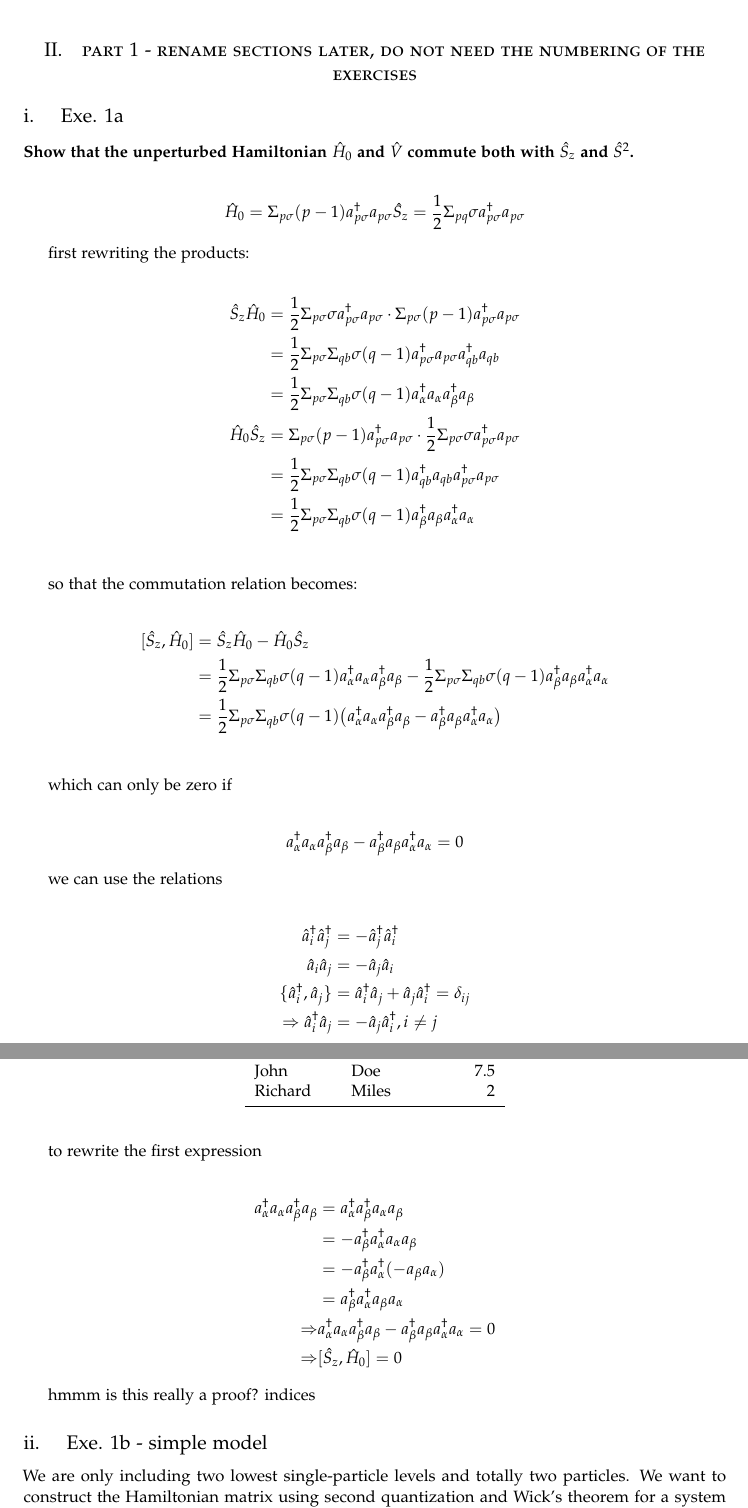
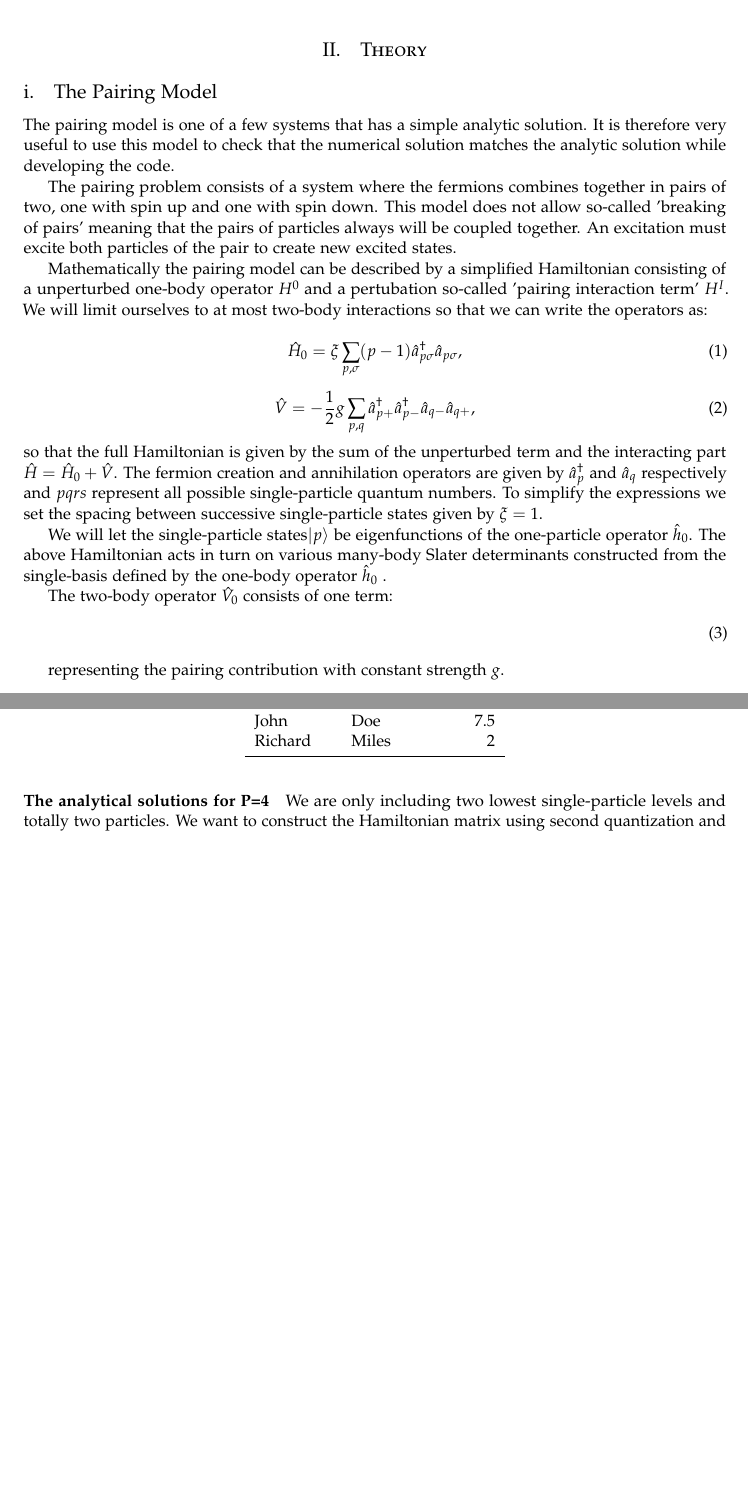
Before and after one commit to mgeshelley/group_10, a LaTeX paper (report/report_gr10_nuclear_talent.tex): two parts of pages 2 and 3 of 3, joined at a grey line, cut at the place of the change, the shorter picture padded with empty space. Compiled offline with pdfLaTeX.

Commit message:
report: started on theory for pairing model

```diff
--- a/report/report_gr10_nuclear_talent.tex
+++ b/report/report_gr10_nuclear_talent.tex
@@ -71,7 +71,7 @@
 
 \pretitle{\begin{center}\Huge\bfseries} % Article title formatting
 \posttitle{\end{center}} % Article title closing formatting
-\title{Template Article - Shell Model Project} % Article title
+\title{Building a Shell Model Code: The Pairing Model and the sd-Shell} % Article title
 
 
 \author[1]{ \textsc{Gianluca Salvioni}}
@@ -108,7 +106,11 @@
 
 \renewcommand{\maketitlehookd}{%
 \begin{abstract}
-\noindent \blindtext % Dummy abstract text - replace \blindtext with your abstract text
+
+We have first implemented the pairing model which have a analytical solution (to benchmark the code). Then implemented the sd shell ---> more general shell-model program that allows you to study general nuclear structure problems.
+
+We have also used the NushellX code in order to perform more advanced shell-model studies and compare the results obtained with your own shell-model code to those of NushellX
+
 \end{abstract}
 }
 
@@ -132,67 +134,42 @@
 
 %------------------------------------------------
 
-\section{part 1 - rename sections later, do not need the numbering of the exercises}
+\section{Theory}
 
-\subsection{ Exe. 1a}
+%say something general here?
 
-\textbf{Show that the unperturbed Hamiltonian $\hat{H}_0$ and $\hat{V}$ commute both with $\hat{S}_z$ and $\hat{S}^2$. }
+\subsection{The Pairing Model}
 
-\begin{align*}
-\hat{H}_0 = \Sigma_{p\sigma} (p-1) a_{p\sigma}^\dagger a_{p\sigma}
-\hat{S}_z = \frac{1}{2} \Sigma_{pq} \sigma a_{p\sigma}^\dagger a_{p\sigma}
-\end{align*}
+The pairing model is one of a few systems that has a simple analytic solution. It is therefore very useful to use this model to check that the numerical solution matches the analytic solution while developing the code. %From project text: It is a model which to a large extent mimicks some central features of atomic nuclei, certain atoms and systems which exhibit superfluiditity or superconductivity. Pairing plays a central role in nuclear physics, in particular, for identical particles it makes up large fractions of the correlations among particles.
 
-first rewriting the products:
+The pairing problem consists of a system where the fermions combines together in pairs of two, one with spin up and one with spin down. This model does not allow so-called 'breaking of pairs' meaning that the pairs of particles always will be coupled together. An excitation must excite both particles of the pair to create new excited states.
 
-\begin{align*}
-\hat{S}_z \hat{H}_0 &= \frac{1}{2} \Sigma_{p\sigma} \sigma a_{p\sigma}^\dagger a_{p\sigma} \cdot  \Sigma_{p\sigma} (p-1) a_{p\sigma}^\dagger a_{p\sigma} \\
-&= \frac{1}{2} \Sigma_{p\sigma}  \Sigma_{qb} \sigma (q-1) a_{p\sigma}^\dagger a_{p\sigma}  a_{qb}^\dagger a_{qb} \\
-&= \frac{1}{2} \Sigma_{p\sigma}  \Sigma_{qb} \sigma (q-1) a_\alpha^\dagger a_\alpha  a_\beta^\dagger a_\beta \\
-\hat{H}_0 \hat{S}_z  &= \Sigma_{p\sigma} (p-1) a_{p\sigma}^\dagger a_{p\sigma} \cdot  \frac{1}{2} \Sigma_{p\sigma} \sigma a_{p\sigma}^\dagger a_{p\sigma} \\
-&= \frac{1}{2} \Sigma_{p\sigma}  \Sigma_{qb} \sigma (q-1) a_{qb}^\dagger a_{qb} a_{p\sigma}^\dagger a_{p\sigma} \\
-&= \frac{1}{2} \Sigma_{p\sigma}  \Sigma_{qb} \sigma (q-1) a_\beta^\dagger a_\beta a_\alpha^\dagger a_\alpha \\
-\end{align*}
+Mathematically the pairing model can be described by a simplified Hamiltonian consisting of a unperturbed one-body operator $H^0$ and a pertubation so-called 'pairing interaction term' $H^I$. We will limit ourselves to at most two-body interactions so that we can write the operators as:
 
-so that the commutation relation becomes:
+\begin{equation}
+\hat H_0 = \xi \sum_{p,\sigma} (p-1) \hat a_{p\sigma}^\dagger \hat a_{p\sigma},
+\label{eq:H_0}
+\end{equation}
 
-\begin{align*}
-[\hat{S}_z, \hat{H}_0] &= \hat{S}_z \hat{H}_0 - \hat{H}_0  \hat{S}_z \\
-&= \frac{1}{2} \Sigma_{p\sigma}  \Sigma_{qb} \sigma (q-1) a_\alpha^\dagger a_\alpha  a_\beta^\dagger a_\beta - \frac{1}{2} \Sigma_{p\sigma}  \Sigma_{qb} \sigma (q-1) a_\beta^\dagger a_\beta a_\alpha^\dagger a_\alpha \\
-&= \frac{1}{2} \Sigma_{p\sigma}  \Sigma_{qb} \sigma (q-1) \big( a_\alpha^\dagger a_\alpha  a_\beta^\dagger a_\beta - a_\beta^\dagger a_\beta a_\alpha^\dagger a_\alpha \big) \\
-\end{align*}
+\begin{equation}
+\hat V = -\frac{1}{2} g \sum_{p,q} \hat a_{p+}^\dagger \hat a_{p-}^\dagger \hat a_{q-} \hat a_{q+} ,\label{eq:V}
+\end{equation}
+so that the full Hamiltonian is given by the sum of the unperturbed term and the interacting part $\hat H = \hat H_0 + \hat V$. The fermion creation and annihilation operators are given by $\hat a_{p}^\dagger$ and $\hat a_{q}$ respectively and $pqrs$ represent all possible single-particle quantum numbers. To simplify the expressions we set the spacing between successive single-particle states given by $\xi=1$.
 
-which can only be zero if
-
-\begin{align*}
-a_\alpha^\dagger a_\alpha  a_\beta^\dagger a_\beta - a_\beta^\dagger a_\beta a_\alpha^\dagger a_\alpha = 0
-\end{align*}
-
-we can use the relations
-
-\begin{align*}
-\hat{a}_i^\dag \hat{a}_j^\dag &= -\hat{a}_j^\dag \hat{a}_i^\dag \\
-\hat{a}_i \hat{a}_j &= -\hat{a}_j \hat{a}_i \\
-\lbrace \hat{a}_i^\dag, \hat{a}_j \rbrace &= \hat{a}_i^\dag \hat{a}_j + \hat{a}_j \hat{a}_i^\dag = \delta_{ij} \\
-\Rightarrow \hat{a}_i^\dag \hat{a}_j &= -\hat{a}_j \hat{a}_i^\dag, i\neq j
-\end{align*}
-
-to rewrite the first expression
-
-\begin{align*}
-a_\alpha^\dagger a_\alpha  a_\beta^\dagger a_\beta &= a_\alpha^\dagger  a_\beta^\dagger a_\alpha  a_\beta \\
-&= -a_\beta^\dagger a_\alpha^\dagger a_\alpha  a_\beta \\
-&= -a_\beta^\dagger a_\alpha^\dagger (-a_\beta a_\alpha )  \\
-&= a_\beta^\dagger a_\alpha^\dagger a_\beta a_\alpha \\
-\Rightarrow &a_\alpha^\dagger a_\alpha  a_\beta^\dagger a_\beta - a_\beta^\dagger a_\beta a_\alpha^\dagger a_\alpha = 0 \\
-\Rightarrow  &[\hat{S}_z, \hat{H}_0]  = 0
-\end{align*}
+We will let the single-particle states$\vert p \rangle$ be eigenfunctions of the one-particle operator $\hat{h}_0$. The above Hamiltonian acts in turn on various many-body Slater determinants constructed from the single-basis defined by the one-body operator $\hat{h}_0$ .
 
 
-hmmm is this really a proof? indices
+The two-body operator $\hat{V}_0$ consists of one term:
+\begin{equation}
+%%
+\end{equation}
 
-\subsection{ Exe. 1b - simple model}
+representing the pairing contribution with constant strength $g$.
 
+
+\newpage
+
+\paragraph{The analytical solutions for P=4}
 We are only including two lowest single-particle levels and totally two particles.  We want to construct the Hamiltonian matrix using second quantization and Wick’s theorem for a system with no broken pairs and $S=0$, $S_z=0$
 
 In this model we can only excite two particles at the same time, so we can define the ground state and the excited state which are the only two possible states:
```
Also changed, not shown: report/report_gr10_nuclear_talent.pdf, report/report_gr10_nuclear_talent.tex (75 more changed lines).
